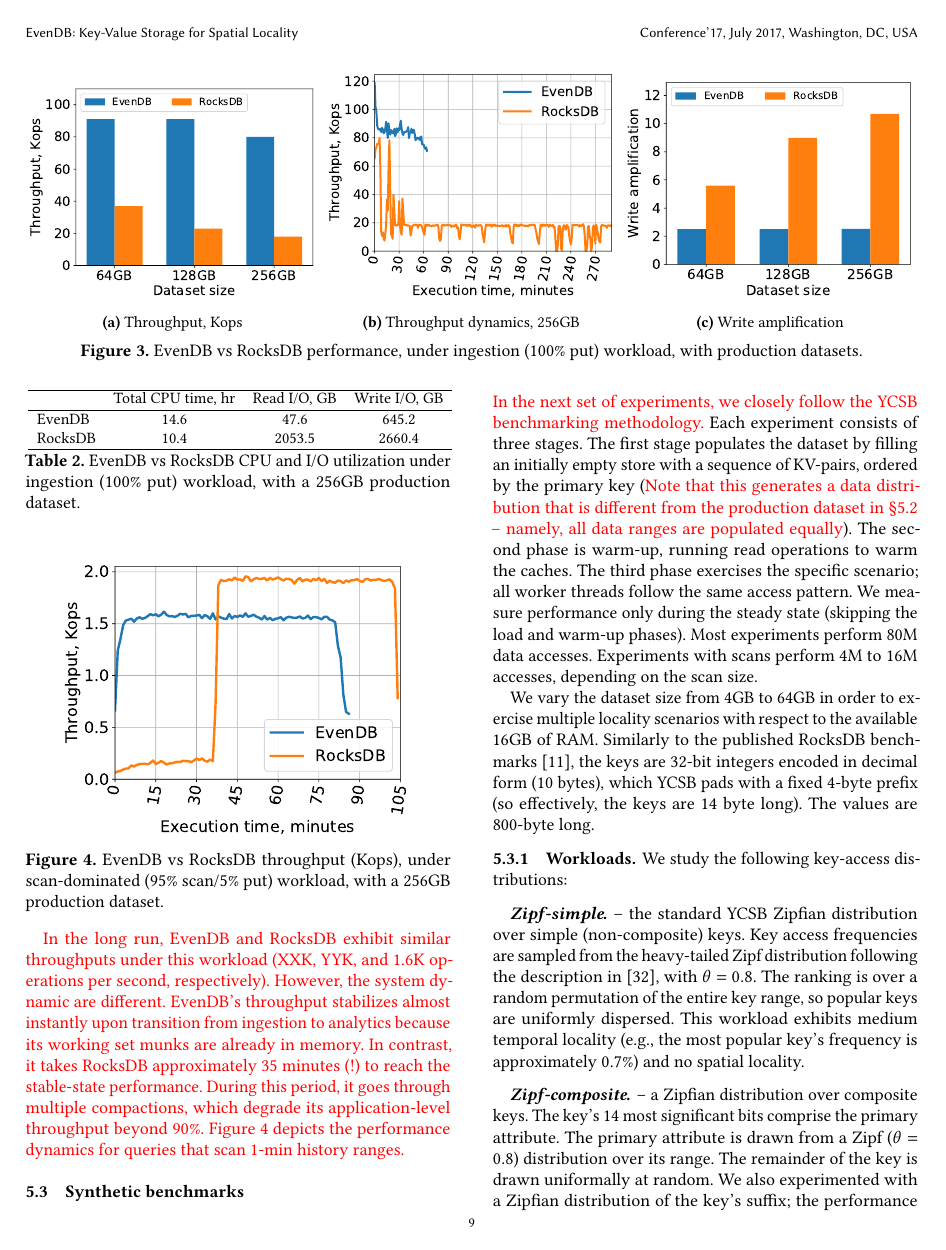
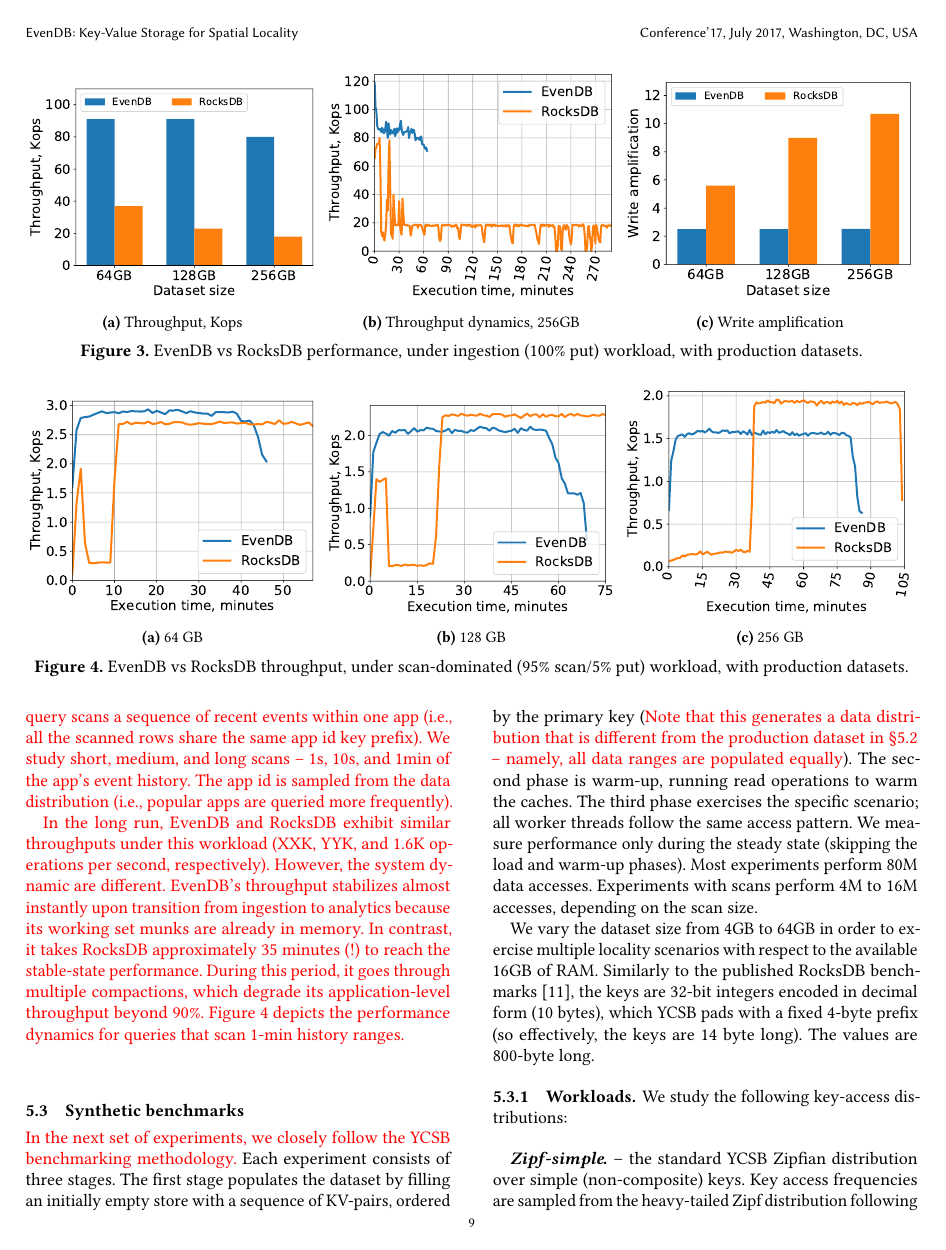
Before and after one commit to Eshcar/PiWi, a LaTeX paper (EuroSys2020/EvenDB.tex, which reads EuroSys2020/eval.tex): page 9 of 16. Compiled offline with pdfLaTeX.

Commit message:
added Eran's graphs

```diff
--- a/EuroSys2020/eval.tex
+++ b/EuroSys2020/eval.tex
@@ -101,0 +118,19 @@
+\begin{figure*}[tb]
+\centering
+\begin{subfigure}{0.33\linewidth}
+\includegraphics[width=\textwidth]{figs/throughput_64_scans_10s_line.pdf}
+\caption{64 GB}
+\label{fig:prod:analytics:a}
+\end{subfigure}
+\begin{subfigure}{0.33\linewidth}
+\includegraphics[width=\textwidth]{figs/throughput_128_scans_10s_line.pdf}
+\caption{128 GB}
+\label{fig:prod:analytics:b}
+\end{subfigure}
+\begin{subfigure}{0.33\linewidth}
+\includegraphics[width=\textwidth]{figs/throughput_256_scans_10s_line.pdf}
+\caption{256 GB}
+\label{fig:prod:analytics:c}
+\end{subfigure}
+\caption{\sys\/ vs RocksDB throughput,  under scan-dominated (95\% scan/5\% put) workload,
+with production datasets.}
@@ -143,30 +182,6 @@
 In contrast, it takes RocksDB approximately 35 minutes (!) to reach the stable-state performance. During this period,
 it goes through multiple compactions, which degrade its application-level throughput beyond 90\%.
 Figure~\ref{fig:prod:analytics} depicts the performance dynamics for queries that scan 1-min history ranges.}
-
-\inred{
-\begin{table}[t]
-\centerline{
-{\small{
-\begin{tabular}{lcccc}
-\hline
- & Total CPU time, hr & Read I/O, GB & Write I/O, GB\\
-\hline
-\sys & 14.6 & 	47.6 	&  645.2	\\
-RocksDB & 10.4 &  2053.5 & 2660.4	\\
-\hline
-\end{tabular}
-}}}
-\caption{{\sys\/ vs RocksDB CPU and I/O utilization under ingestion (100\% put) workload, with a 256GB production dataset.}}
-\label{fig:io_cpu_bound}
-\end{table}}
-
-\begin{figure}[tb]
-\includegraphics[width=0.4\textwidth]{figs/throughput_256_scans_10s_line.pdf}
-\caption{\sys\/ vs RocksDB throughput (Kops),  under scan-dominated (95\% scan/5\% put) workload,
-with a 256GB production dataset.}
-\label{fig:prod:analytics}
-\end{figure}
 
 \subsection{Synthetic benchmarks}
 %\subsection{\sys\ versus \ RocksDB}
```
Also changed, not shown: EuroSys2020/eval.tex (20 more changed lines).
